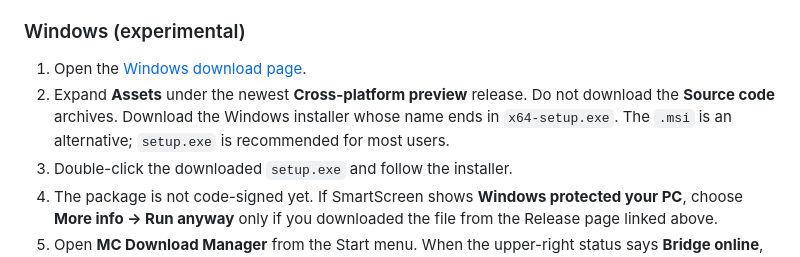
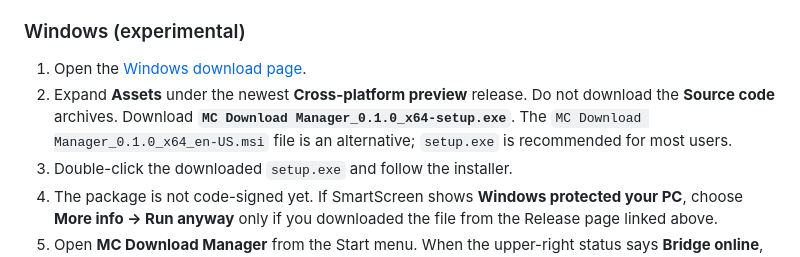
Before and after one commit to EfeDogan/mc-download-manager, a Markdown page: README.md, the part around the change. Drawn GitHub-style.

```diff
--- a/README.md
+++ b/README.md
@@ -80,9 +80,10 @@ testing.
 
 1. Open the [Windows download page](https://github.com/EfeDogan/mc-download-manager/releases).
 2. Expand **Assets** under the newest **Cross-platform preview** release. Do not
-   download the **Source code** archives. Download the Windows installer whose
-   name ends in `x64-setup.exe`. The `.msi` is an alternative; `setup.exe` is
-   recommended for most users.
+   download the **Source code** archives. Download
+   **`MC Download Manager_0.1.0_x64-setup.exe`**. The
+   `MC Download Manager_0.1.0_x64_en-US.msi` file is an alternative;
+   `setup.exe` is recommended for most users.
 3. Double-click the downloaded `setup.exe` and follow the installer.
 4. The package is not code-signed yet. If SmartScreen shows **Windows protected
    your PC**, choose **More info → Run anyway** only if you downloaded the file
```
Also changed, not shown: CrossPlatform/README.md (+1 -1 lines), README.tr.md (+3 -2 lines).
